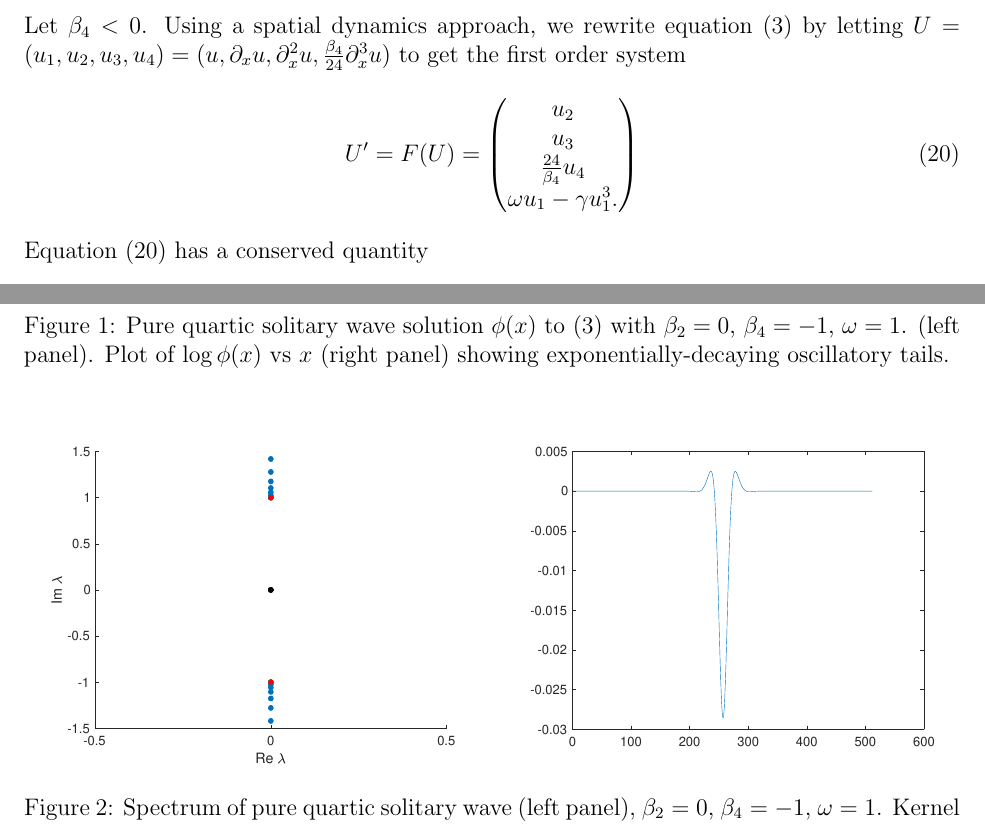
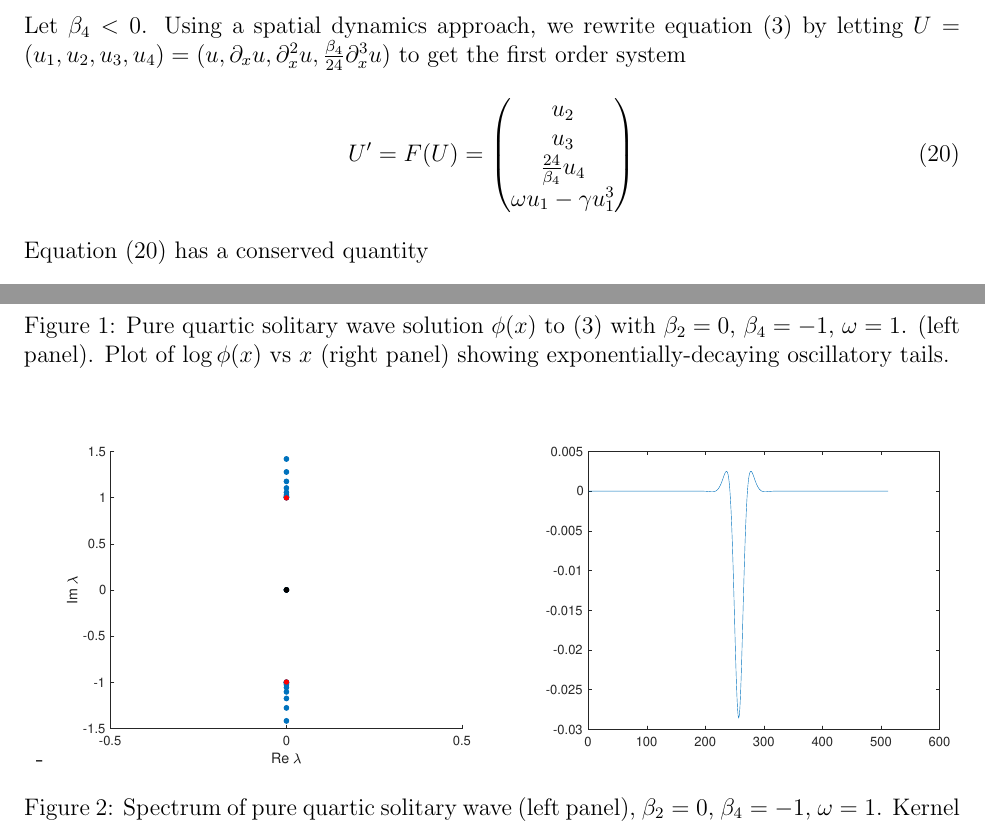
Before and after one commit to rhparker/NLS4-paper, a LaTeX document (NLS4.tex): two parts of pages 6 and 10 of 15, joined at a grey line, cut so that both start at the same text. Compiled offline with pdfLaTeX.

Commit message:
Updates from Overleaf

```diff
--- a/NLS4.tex
+++ b/NLS4.tex
@@ -277,7 +277,7 @@ $u(x; \omega) = \sqrt{\frac{\omega}{\gamma}}\tilde{u}
 Let $\beta_4 < 0$. Using a spatial dynamics approach, we rewrite equation \cref{standingwavereal} by letting $U = (u_1, u_2, u_3, u_4) = (u, \partial_x u, \partial_x^2 u, \frac{\beta_4}{24} \partial_x^3 u)$ to get the first order system
 \begin{equation}\label{Fsystem}
 U' = F(U) = \begin{pmatrix}
-u_2 \\ u_3 \\ \frac{24}{\beta_4} u_4 \\ \omega u_1 - \gamma u_1^3.
+u_2 \\ u_3 \\ \frac{24}{\beta_4} u_4 \\ \omega u_1 - \gamma u_1^3
 \end{pmatrix}
 \end{equation}
 Equation \cref{Fsystem} has a conserved quantity
@@ -453,7 +453,7 @@ To construct the primary pulse solution $\phi(x)$, we start with the known solit
 
 \begin{figure}[H]
 \centering
-\begin{tabular}{cc}
+\begin{tabular}{cc}-
 \includegraphics[width=8cm]{images/PQSspec.eps} &
 \includegraphics[width=8cm]{images/PQSinternalmode.eps}
 \end{tabular}
```
